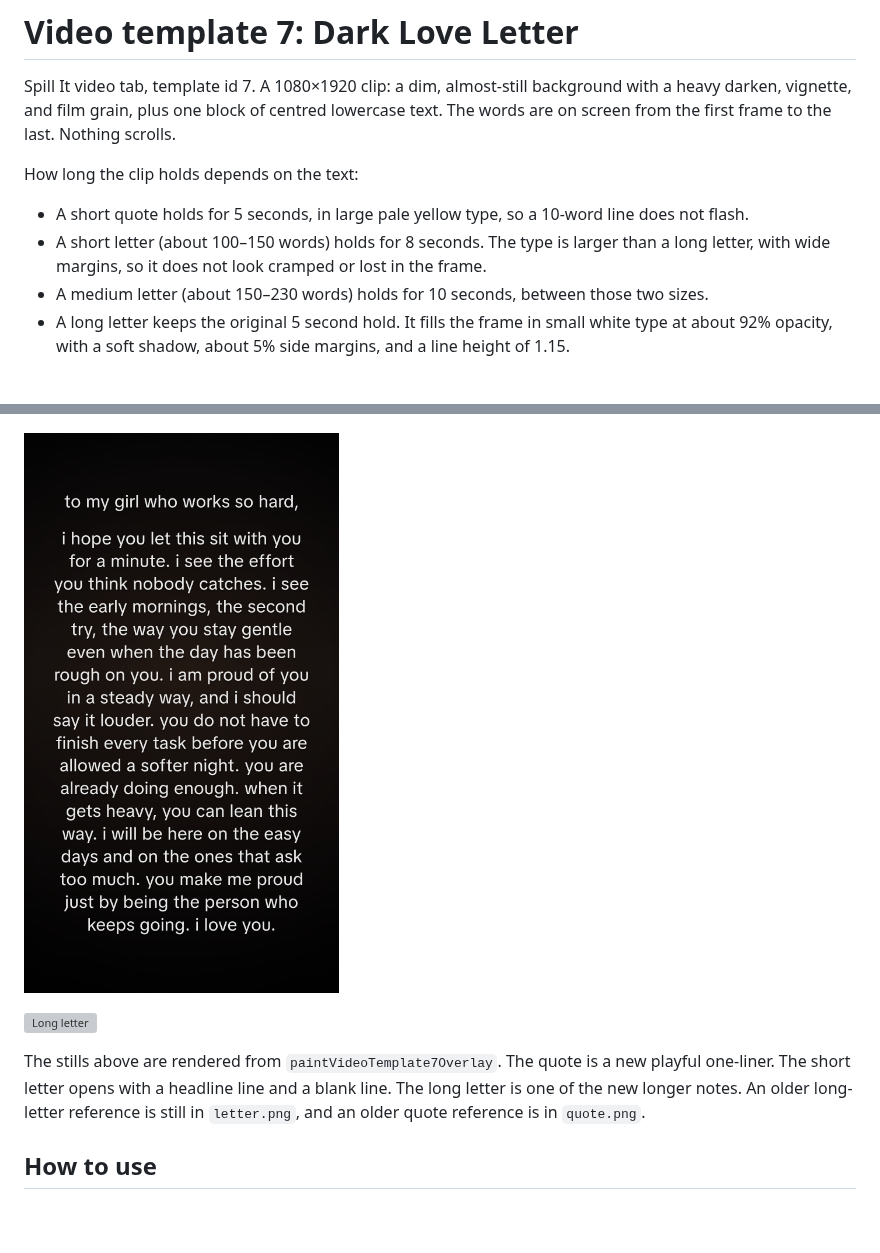
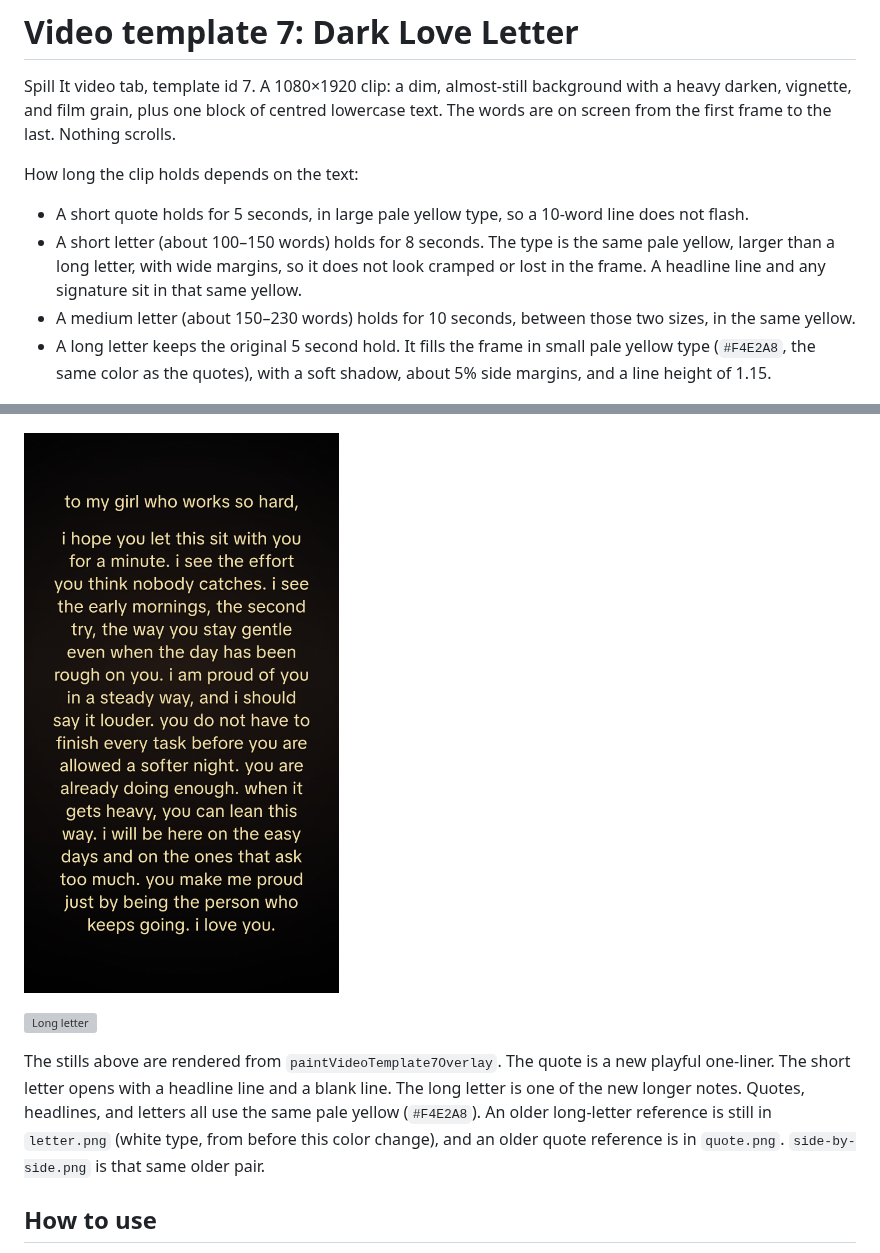
Before and after one commit to isaaclhy/imagetotiktok, a Markdown page: docs/video-template-7/README.md, 2 parts joined by grey strips. Drawn GitHub-style; pictures changed too: docs/video-template-7/short-letter.png; blank space fills up the shorter version; grey boxes are pictures that could not be loaded.

```diff
--- a/docs/video-template-7/README.md
+++ b/docs/video-template-7/README.md
@@ -5,9 +5,9 @@ Spill It video tab, template id 7. A 1080×1920 clip: a dim, almost-still backgr
 How long the clip holds depends on the text:
 
 - A short quote holds for 5 seconds, in large pale yellow type, so a 10-word line does not flash.
-- A short letter (about 100–150 words) holds for 8 seconds. The type is larger than a long letter, with wide margins, so it does not look cramped or lost in the frame.
-- A medium letter (about 150–230 words) holds for 10 seconds, between those two sizes.
-- A long letter keeps the original 5 second hold. It fills the frame in small white type at about 92% opacity, with a soft shadow, about 5% side margins, and a line height of 1.15.
+- A short letter (about 100–150 words) holds for 8 seconds. The type is the same pale yellow, larger than a long letter, with wide margins, so it does not look cramped or lost in the frame. A headline line and any signature sit in that same yellow.
+- A medium letter (about 150–230 words) holds for 10 seconds, between those two sizes, in the same yellow.
+- A long letter keeps the original 5 second hold. It fills the frame in small pale yellow type (`#F4E2A8`, the same color as the quotes), with a soft shadow, about 5% side margins, and a line height of 1.15.
 
 ![Short quote](short-quote.png)
 
@@ -15,7 +15,7 @@ How long the clip holds depends on the text:
 
 ![Long letter](long-letter.png)
 
-The stills above are rendered from `paintVideoTemplate7Overlay`. The quote is a new playful one-liner. The short letter opens with a headline line and a blank line. The long letter is one of the new longer notes. An older long-letter reference is still in `letter.png`, and an older quote reference is in `quote.png`.
+The stills above are rendered from `paintVideoTemplate7Overlay`. The quote is a new playful one-liner. The short letter opens with a headline line and a blank line. The long letter is one of the new longer notes. Quotes, headlines, and letters all use the same pale yellow (`#F4E2A8`). An older long-letter reference is still in `letter.png` (white type, from before this color change), and an older quote reference is in `quote.png`. `side-by-side.png` is that same older pair.
 
 ## How to use
 
```
Also changed, not shown: docs/video-template-7/short-quote.png, 3 other files.
